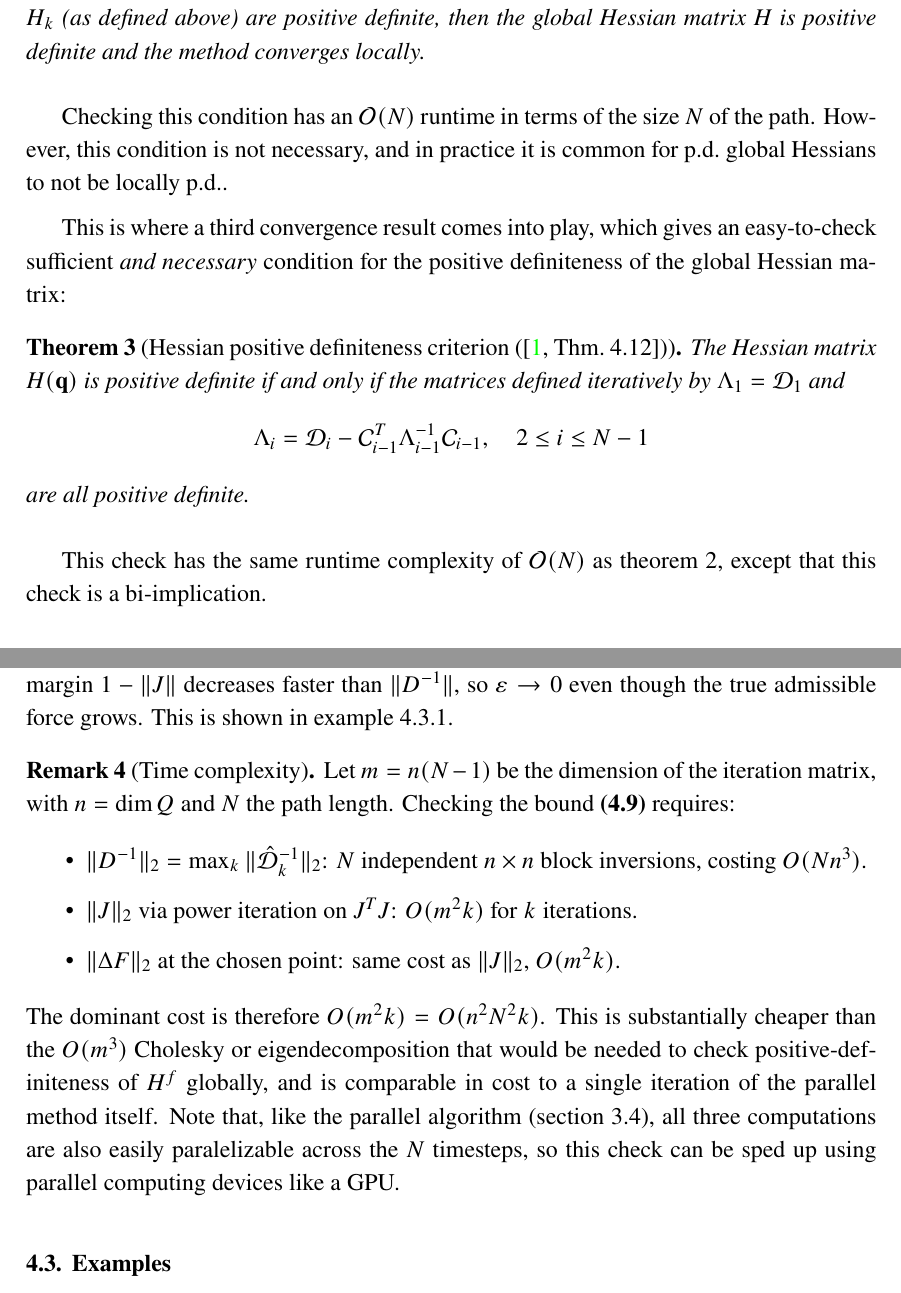
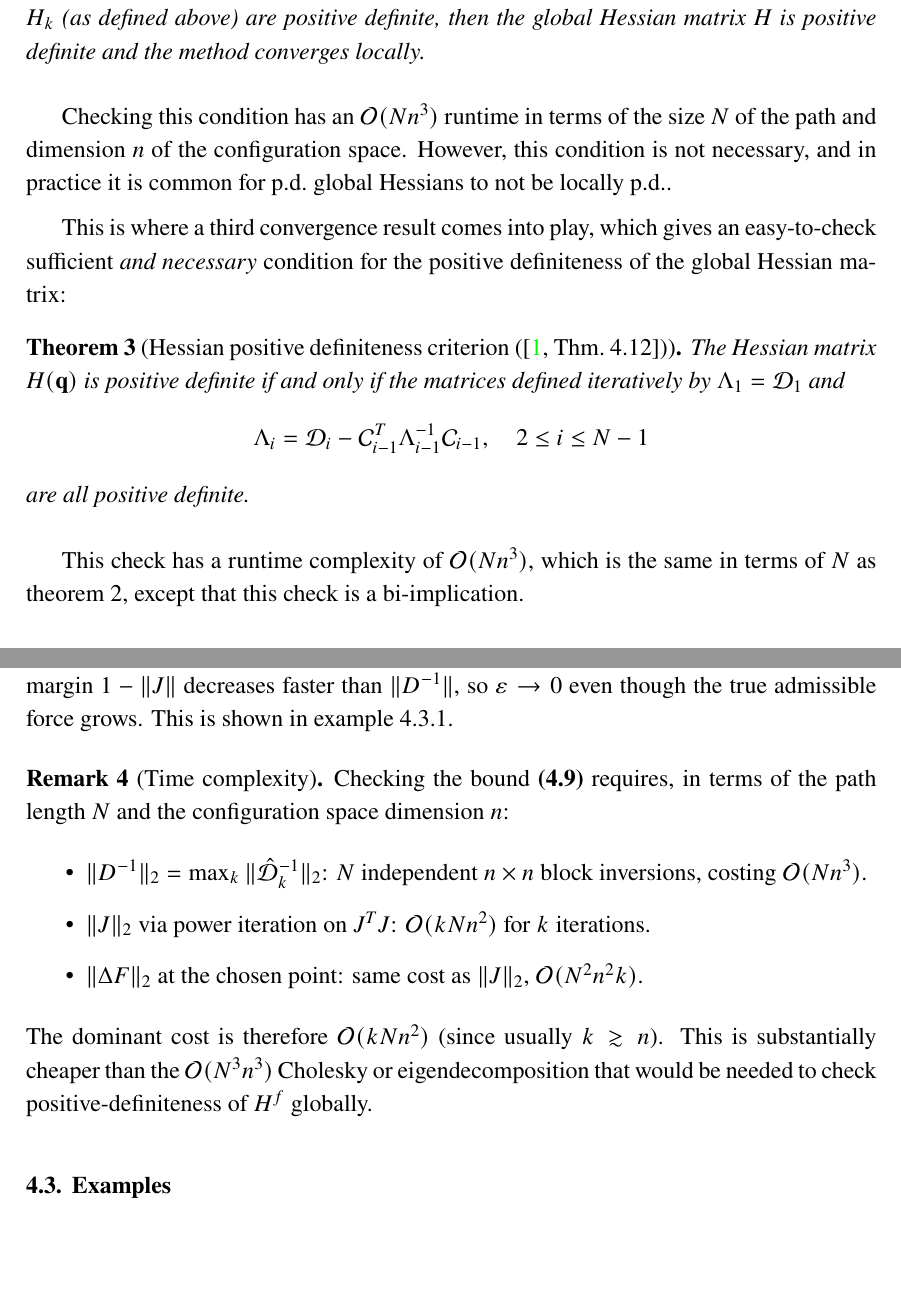
Before and after one commit to odilf/master-thesis, a LaTeX thesis (paper/main.tex, which reads paper/body/3-computation-of-solutions.tex, paper/body/4-forced-systems.tex): two parts of pages 22 and 31 of 55, joined at a grey line, cut so that both start at the same text, the shorter picture padded with empty space. Compiled offline with XeLaTeX.

Commit message:
fix time complexities

```diff
--- a/paper/body/3-computation-of-solutions.tex
+++ b/paper/body/3-computation-of-solutions.tex
@@ -238,7 +238,7 @@ where
 	If all the local Hessian matrices $H_k$ (as defined above) are positive definite, then the global Hessian matrix $H$ is positive definite and the method converges locally.
 \end{theorem}
 
-Checking this condition has an $\mathcal{O}(N)$ runtime in terms of the size $N$ of the path. However, this condition is not necessary, and in practice it is common for p.d.\ global Hessians to not be locally p.d..
+Checking this condition has an $\mathcal{O}(N n^3)$ runtime in terms of the size $N$ of the path and dimension $n$ of the configuration space. However, this condition is not necessary, and in practice it is common for p.d.\ global Hessians to not be locally p.d..
 
 This is where a third convergence result comes into play, which gives an easy-to-check sufficient \emph{and necessary} condition for the positive definiteness of the global Hessian matrix:
 
@@ -247,7 +247,7 @@ This is where a third convergence result comes into play, which gives an easy-to
 	\[ \Lambda_i = \mathcal{D}_i - \mathcal{C}_{i-1}^T \Lambda_{i-1}^{-1} \mathcal{C}_{i-1}, \quad 2 \leq i \leq N - 1 \]
 	are all positive definite.
 \end{theorem}
-This check has the same runtime complexity of $\mathcal{O}(N)$ as \cref{thm:local-hessian-pd-convergence}, except that this check is a bi-implication.
+This check has a runtime complexity of $\mathcal{O}(N n^3)$, which is the same in terms of $N$ as \cref{thm:local-hessian-pd-convergence}, except that this check is a bi-implication.
 
 \bigskip
 
--- a/paper/body/4-forced-systems.tex
+++ b/paper/body/4-forced-systems.tex
@@ -298,13 +284,13 @@ In practice, however, this guarantee is pessimistic, and (somewhat counterintuit
 
 
 \begin{remark}[Time complexity]\label{rem:forced-perturbation-complexity}
-	Let $m = n(N-1)$ be the dimension of the iteration matrix, with $n = \dim Q$ and $N$ the path length. Checking the bound~\eqref{eq:forced-perturbation-epsilon} requires:
+	Checking the bound~\eqref{eq:forced-perturbation-epsilon} requires, in terms of the path length $N$ and the configuration space dimension $n$:
 	\begin{itemize}
-		\item $\|D^{-1}\|_2 = \max_k \|\hat{\mathcal{D}}_k^{-1}\|_2$: $N$ independent $n \times n$ block inversions, costing $O(N n^3)$.
-		\item $\|J\|_2$ via power iteration on $J^T J$: $O(m^2 k)$ for $k$ iterations.
-		\item $\|\Delta F\|_2$ at the chosen point: same cost as $\|J\|_2$, $O(m^2 k)$.
+		\item $\|D^{-1}\|_2 = \max_k \|\hat{\mathcal{D}}_k^{-1}\|_2$: $N$ independent $n \times n$ block inversions, costing $\mathcal{O}(N n^3)$.
+		\item $\|J\|_2$ via power iteration on $J^T J$: $\mathcal{O}(k N n^2)$ for $k$ iterations.
+		\item $\|\Delta F\|_2$ at the chosen point: same cost as $\|J\|_2$, $\mathcal{O}(N^2 n^2 k)$.
 	\end{itemize}
-	The dominant cost is therefore $O(m^2 k) = O(n^2 N^2 k)$. This is substantially cheaper than the $O(m^3)$ Cholesky or eigendecomposition that would be needed to check positive\Hyphdash{}definiteness of $H^f$ globally, and is comparable in cost to a single iteration of the parallel method itself. Note that, like the parallel algorithm (\cref{sec:parallel-algorithm}), all three computations are also easily paralelizable across the $N$ timesteps, so this check can be sped up using parallel computing devices like a GPU\@.
+	The dominant cost is therefore $\mathcal{O}(k N n^2)$ (since usually $k \gtrsim n$). This is substantially cheaper than the $\mathcal{O}(N^3 n^3)$ Cholesky or eigendecomposition that would be needed to check positive\Hyphdash{}definiteness of $H^f$ globally.
 \end{remark}
 
 \section{Examples}\label{sec:forced-examples}
```
Also changed, not shown: paper/body/3-computation-of-solutions.tex (2 more changed lines), paper/body/4-forced-systems.tex (16 more changed lines).
